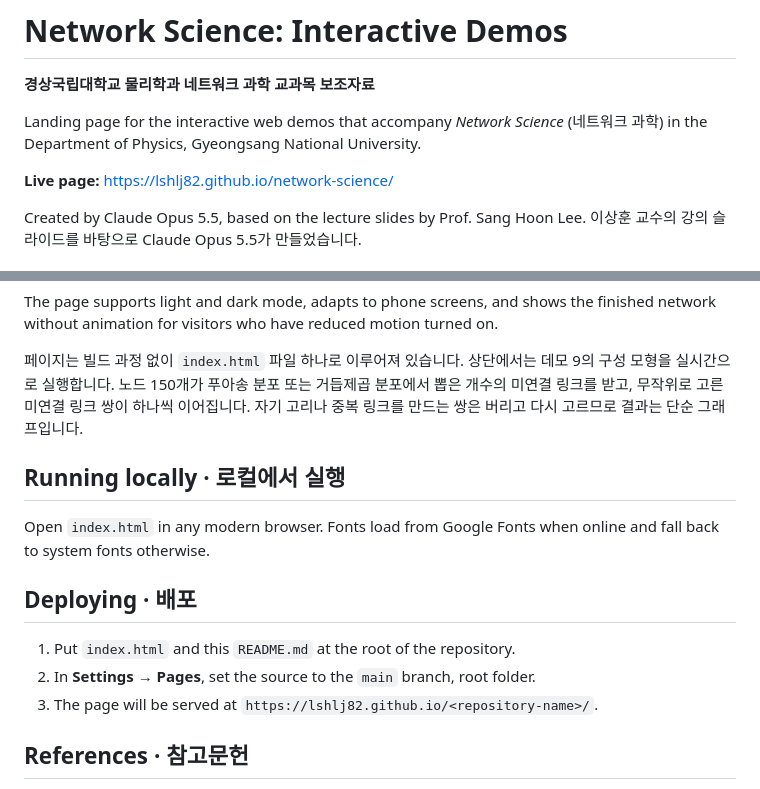
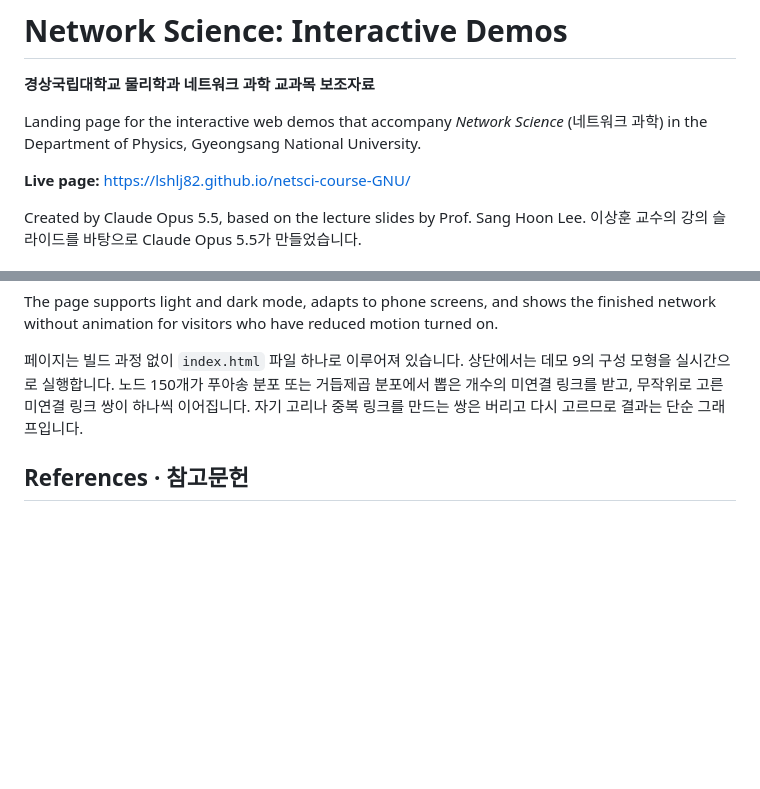
Before and after one commit to lshlj82/netsci-course-GNU, a Markdown page: README.md, 2 parts joined by grey strips. Rendered like a GitHub page; blank space fills up the shorter version.

```diff
--- a/README.md
+++ b/README.md
@@ -3,7 +3,7 @@
 
 Landing page for the interactive web demos that accompany *Network Science* (네트워크 과학) in the Department of Physics, Gyeongsang National University.
 
-**Live page:** https://lshlj82.github.io/network-science/
+**Live page:** https://lshlj82.github.io/netsci-course-GNU/
 
 Created by Claude Opus 5.5, based on the lecture slides by Prof. Sang Hoon Lee.
 이상훈 교수의 강의 슬라이드를 바탕으로 Claude Opus 5.5가 만들었습니다.
@@ -32,16 +32,6 @@ The page supports light and dark mode, adapts to phone screens, and shows the fi
 
 페이지는 빌드 과정 없이 `index.html` 파일 하나로 이루어져 있습니다. 상단에서는 데모 9의 구성 모형을 실시간으로 실행합니다. 노드 150개가 푸아송 분포 또는 거듭제곱 분포에서 뽑은 개수의 미연결 링크를 받고, 무작위로 고른 미연결 링크 쌍이 하나씩 이어집니다. 자기 고리나 중복 링크를 만드는 쌍은 버리고 다시 고르므로 결과는 단순 그래프입니다.
 
-## Running locally · 로컬에서 실행
-
-Open `index.html` in any modern browser. Fonts load from Google Fonts when online and fall back to system fonts otherwise.
-
-## Deploying · 배포
-
-1. Put `index.html` and this `README.md` at the root of the repository.
-2. In **Settings → Pages**, set the source to the `main` branch, root folder.
-3. The page will be served at `https://lshlj82.github.io/<repository-name>/`.
-
 ## References · 참고문헌
 
 - Filippo Menczer, Santo Fortunato, and Clayton A. Davis, [*A First Course in Network Science*](https://www.amazon.com/First-Course-Network-Science/dp/1108471137) (Cambridge University Press, 2020).<br>
```
